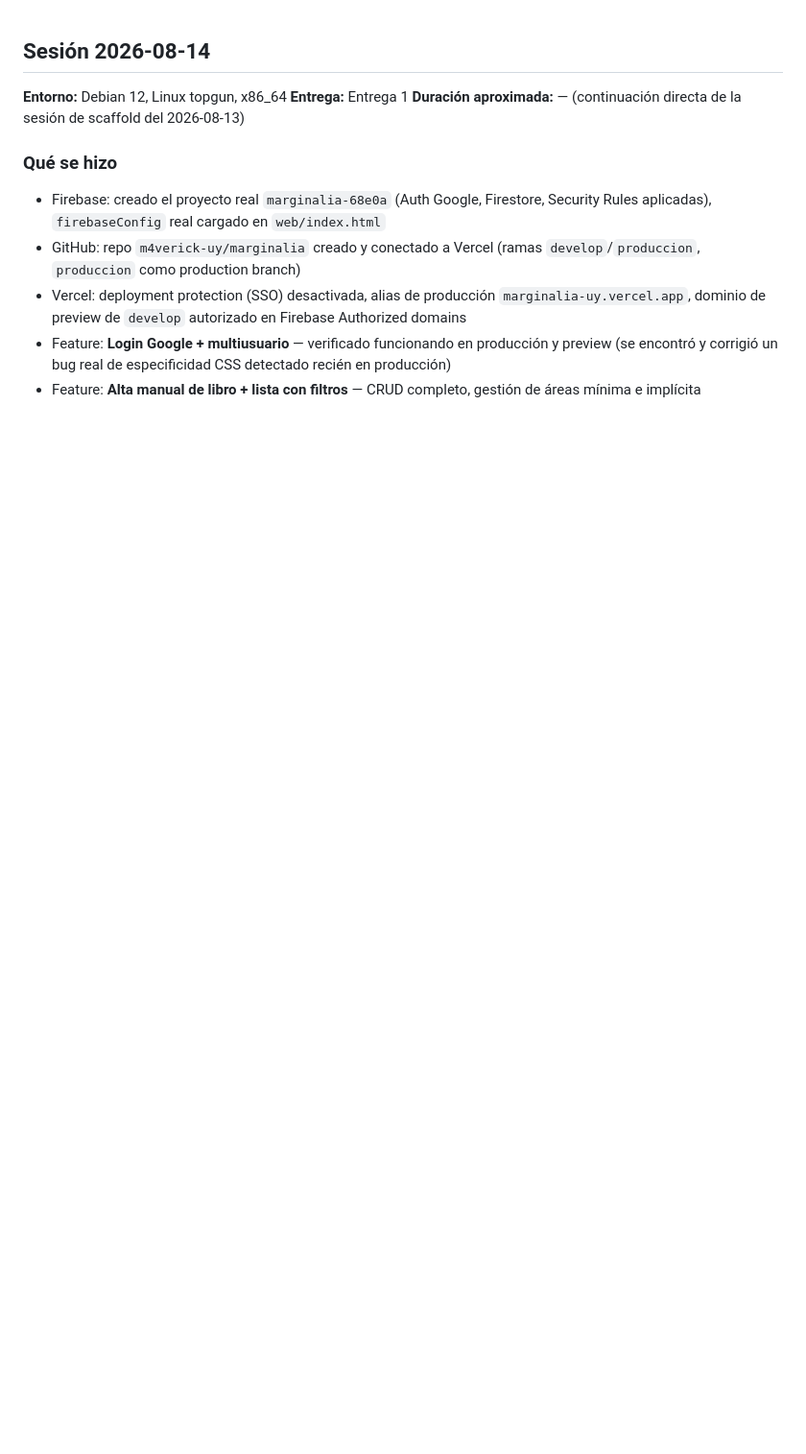
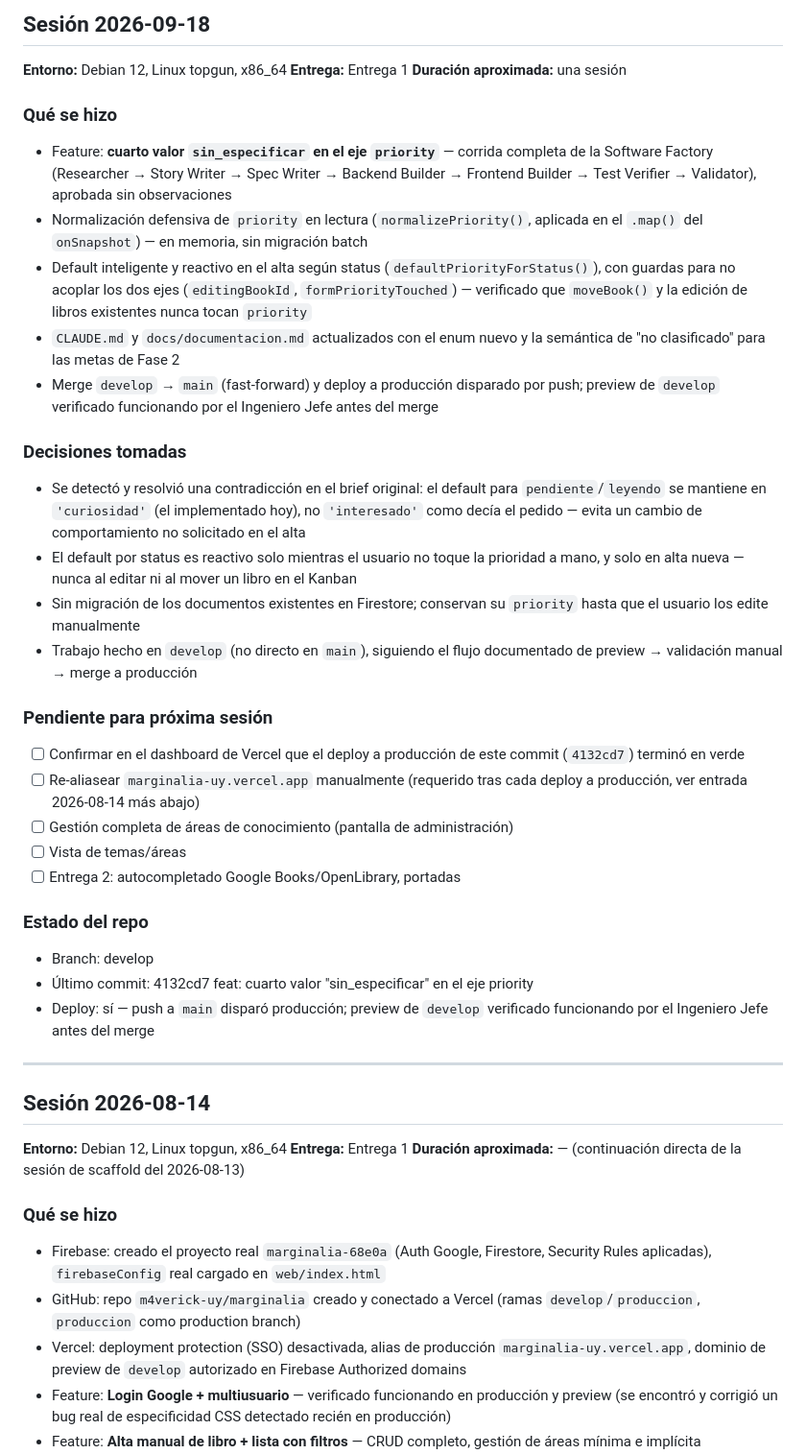
Before and after one commit to m4verick-uy/marginalia, a Markdown page: docs/session-log.md, the part around the change. Shown at 96% size. Rendered like a GitHub page; blank space fills up the shorter version.

Commit message:
log: sesión 2026-09-18

```diff
--- a/docs/session-log.md
+++ b/docs/session-log.md
@@ -1,3 +1,55 @@
+## Sesión 2026-09-18
+**Entorno:** Debian 12, Linux topgun, x86_64
+**Entrega:** Entrega 1
+**Duración aproximada:** una sesión
+
+### Qué se hizo
+- Feature: **cuarto valor `sin_especificar` en el eje `priority`** — corrida
+  completa de la Software Factory (Researcher → Story Writer → Spec Writer →
+  Backend Builder → Frontend Builder → Test Verifier → Validator), aprobada
+  sin observaciones
+- Normalización defensiva de `priority` en lectura (`normalizePriority()`,
+  aplicada en el `.map()` del `onSnapshot`) — en memoria, sin migración batch
+- Default inteligente y reactivo en el alta según status
+  (`defaultPriorityForStatus()`), con guardas para no acoplar los dos ejes
+  (`editingBookId`, `formPriorityTouched`) — verificado que `moveBook()` y la
+  edición de libros existentes nunca tocan `priority`
+- `CLAUDE.md` y `docs/documentacion.md` actualizados con el enum nuevo y la
+  semántica de "no clasificado" para las metas de Fase 2
+- Merge `develop` → `main` (fast-forward) y deploy a producción disparado por
+  push; preview de `develop` verificado funcionando por el Ingeniero Jefe
+  antes del merge
+
+### Decisiones tomadas
+- Se detectó y resolvió una contradicción en el brief original: el default
+  para `pendiente`/`leyendo` se mantiene en `'curiosidad'` (el implementado
+  hoy), no `'interesado'` como decía el pedido — evita un cambio de
+  comportamiento no solicitado en el alta
+- El default por status es reactivo solo mientras el usuario no toque la
+  prioridad a mano, y solo en alta nueva — nunca al editar ni al mover un
+  libro en el Kanban
+- Sin migración de los documentos existentes en Firestore; conservan su
+  `priority` hasta que el usuario los edite manualmente
+- Trabajo hecho en `develop` (no directo en `main`), siguiendo el flujo
+  documentado de preview → validación manual → merge a producción
+
+### Pendiente para próxima sesión
+- [ ] Confirmar en el dashboard de Vercel que el deploy a producción de este
+      commit (`4132cd7`) terminó en verde
+- [ ] Re-aliasear `marginalia-uy.vercel.app` manualmente (requerido tras cada
+      deploy a producción, ver entrada 2026-08-14 más abajo)
+- [ ] Gestión completa de áreas de conocimiento (pantalla de administración)
+- [ ] Vista de temas/áreas
+- [ ] Entrega 2: autocompletado Google Books/OpenLibrary, portadas
+
+### Estado del repo
+- Branch: develop
+- Último commit: 4132cd7 feat: cuarto valor "sin_especificar" en el eje priority
+- Deploy: sí — push a `main` disparó producción; preview de `develop`
+  verificado funcionando por el Ingeniero Jefe antes del merge
+
+---
+
 ## Sesión 2026-08-14
 **Entorno:** Debian 12, Linux topgun, x86_64
 **Entrega:** Entrega 1
```
